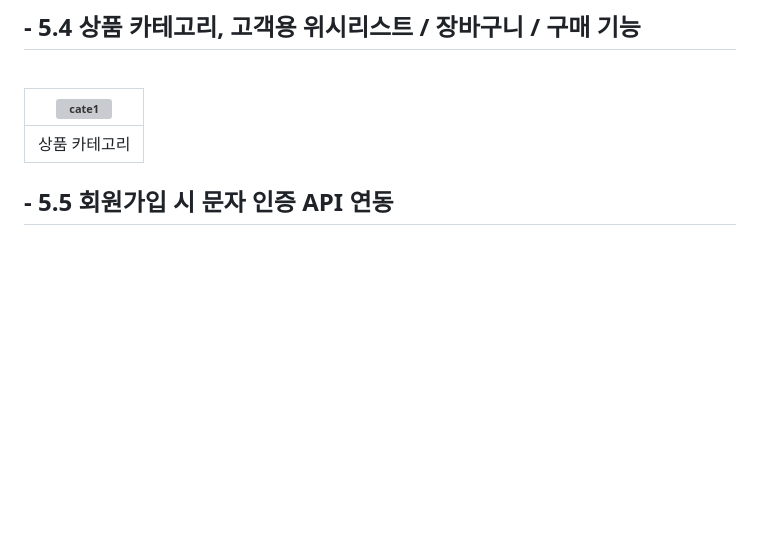
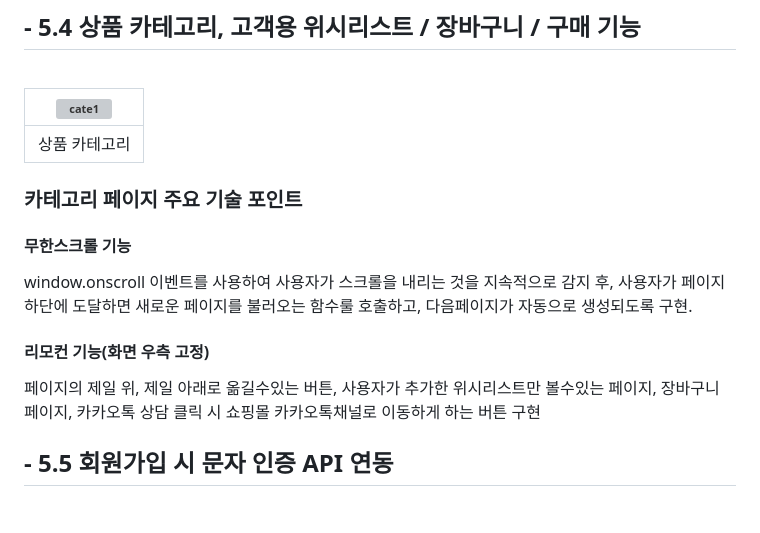
Before and after one commit to YONGHEE428/SemiProJect, a Markdown page: README.md, the part around the change. GitHub-like rendering; blank space fills up the shorter version; grey boxes are pictures that could not be loaded.

```diff
--- a/README.md
+++ b/README.md
@@ -123,6 +123,13 @@ DB가 올려져 있는 aws의 비용문제와 서버 과부하로 인한 속도
 |![cate1](https://github.com/user-attachments/assets/5dbf1395-4d57-48d3-8cf1-6dc9fd9a1411)|
 |-|
 |상품 카테고리|
+### 카테고리 페이지 주요 기술 포인트
+#### 무한스크롤 기능
+  window.onscroll 이벤트를 사용하여 사용자가 스크롤을 내리는 것을 지속적으로 감지 후,
+  사용자가 페이지 하단에 도달하면 새로운 페이지를 불러오는 함수룰 호출하고, 다음페이지가 자동으로 생성되도록 구현.
+#### 리모컨 기능(화면 우측 고정)
+  페이지의 제일 위, 제일 아래로 옮길수있는 버튼, 사용자가 추가한 위시리스트만 볼수있는 페이지, 장바구니 페이지,
+   카카오톡 상담 클릭 시 쇼핑몰 카카오톡채널로 이동하게 하는 버튼 구현
 
 ## - 5.5 회원가입 시 문자 인증 API 연동
 <br>
```
